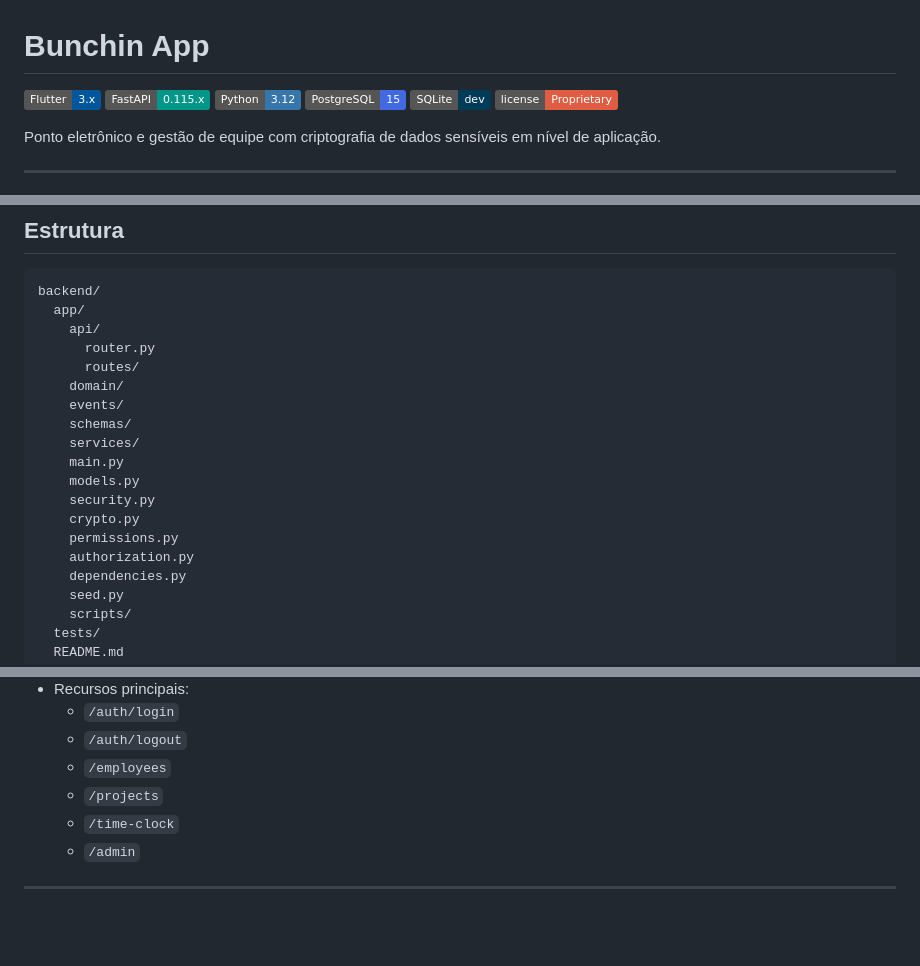
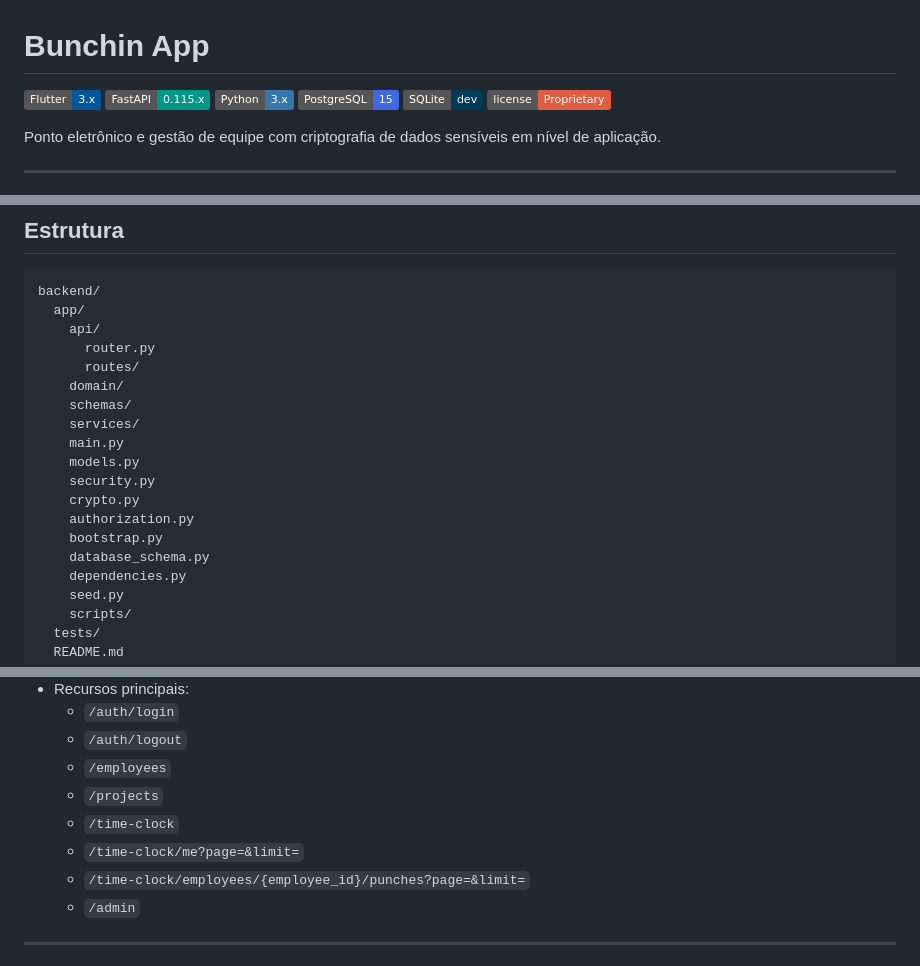
Before and after one commit to MarcosAlves90/self-bunchin-app, a Markdown page: README.md, 3 parts joined by grey strips. Drawn GitHub-style; badges without logos; blank space fills up the shorter version.

```diff
--- a/README.md
+++ b/README.md
@@ -2,7 +2,7 @@
 
 ![Flutter](https://img.shields.io/badge/Flutter-3.x-02569B?logo=flutter)
 ![FastAPI](https://img.shields.io/badge/FastAPI-0.115.x-009688?logo=fastapi)
-![Python](https://img.shields.io/badge/Python-3.12-3776AB?logo=python)
+![Python](https://img.shields.io/badge/Python-3.x-3776AB?logo=python)
 ![PostgreSQL](https://img.shields.io/badge/PostgreSQL-15-4169E1?logo=postgresql)
 ![SQLite](https://img.shields.io/badge/SQLite-dev-003B57?logo=sqlite)
 ![License](https://img.shields.io/badge/license-Proprietary-red)
@@ -112,15 +113,15 @@ backend/
       router.py
       routes/
     domain/
-    events/
     schemas/
     services/
     main.py
     models.py
     security.py
     crypto.py
-    permissions.py
     authorization.py
+    bootstrap.py
+    database_schema.py
     dependencies.py
     seed.py
     scripts/
@@ -226,6 +227,8 @@ dart format lib test
   - `/employees`
   - `/projects`
   - `/time-clock`
+  - `/time-clock/me?page=&limit=`
+  - `/time-clock/employees/{employee_id}/punches?page=&limit=`
   - `/admin`
 
 ---
```
Also changed, not shown: other parts of README.md (+21 -8 lines), CONTEXT.md (+9 -10 lines).
